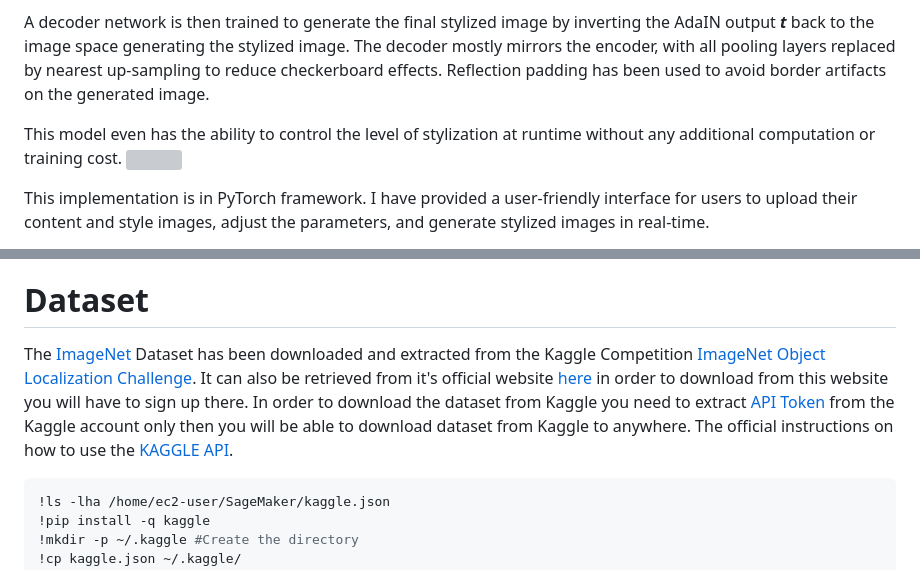
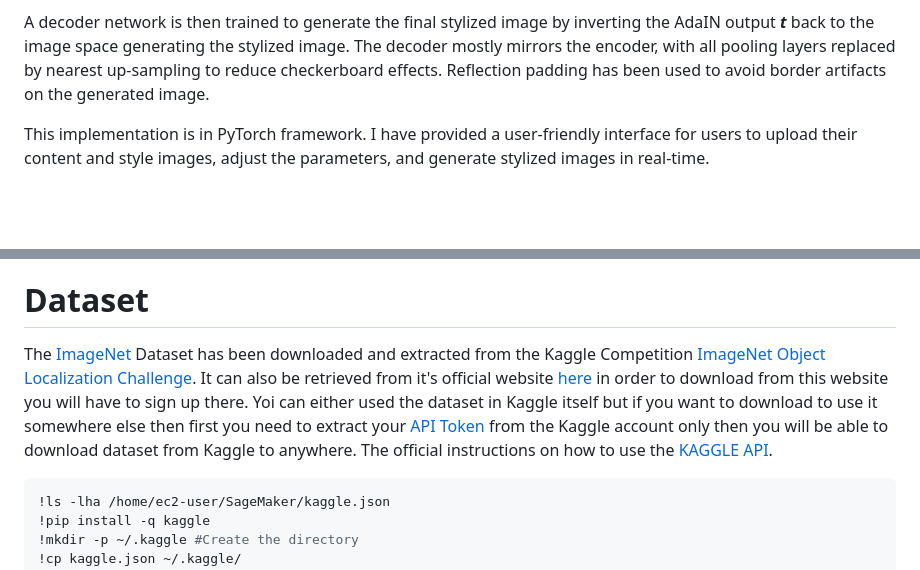
Before and after one commit to Moddy2024/Image-Colorization, a Markdown page: README.md, 2 parts joined by grey strips. GitHub-like rendering; blank space fills up the shorter version; grey boxes are pictures that could not be loaded.

````diff
--- a/README.md
+++ b/README.md
@@ -6,9 +6,6 @@ My implementation of ["Arbitrary Style Transfer in Real-time with Adaptive Insta
 AdaIN performs style transfer in the feature space by transferring feature statistics, specifically the channel-wise mean and variance. AdaIN layer takes the features produced by the encoder of both the content image and style image and simply aligns the mean and variance of the content feature to match those of the style feature, producing the target feature ***t***.
 
 A decoder network is then trained to generate the final stylized image by inverting the AdaIN output ***t*** back to the image space generating the stylized image. The decoder mostly mirrors the encoder, with all pooling layers replaced by nearest up-sampling to reduce checkerboard effects. Reflection padding has been used to avoid border artifacts on the generated image.
-
- This model even has the ability to control the level of stylization at runtime without any additional computation or training cost.
- ![](https://github.com/Moddy2024/AdaIN-Style-Transfer/blob/main/results/degreesof-alpha.png)
 
 This implementation is in PyTorch framework. I have provided a user-friendly interface for users to upload their content and style images, adjust the parameters, and generate stylized images in real-time.
 
@@ -36,7 +33,7 @@ https://github.com/Moddy2024/Image-Colorization.git
 * [test-style](https://github.com/Moddy2024/AdaIN-Style-Transfer/tree/main/test-style) - This directory contains a collection of art images sourced randomly from the internet, which are intended to be used for testing and evaluation purposes.
 * [test-content](https://github.com/Moddy2024/AdaIN-Style-Transfer/tree/main/test-content) - This directory contains a collection of content images sourced randomly from the internet, which are intended to be used for testing and evaluation purposes.
 # Dataset
-The [ImageNet](https://www.image-net.org/about.php) Dataset has been downloaded and extracted from the Kaggle Competition [ImageNet Object Localization Challenge](https://www.kaggle.com/competitions/imagenet-object-localization-challenge/data). It can also be retrieved from it's official website [here](https://www.image-net.org/download.php) in order to download from this website you will have to sign up there. In order to download the dataset from Kaggle you need to extract [API Token](https://www.kaggle.com/discussions/general/371462#2060661) from the Kaggle account only then you will be able to download dataset from Kaggle to anywhere. The official instructions on how to use the [KAGGLE API](https://github.com/Kaggle/kaggle-api).
+The [ImageNet](https://www.image-net.org/about.php) Dataset has been downloaded and extracted from the Kaggle Competition [ImageNet Object Localization Challenge](https://www.kaggle.com/competitions/imagenet-object-localization-challenge/data). It can also be retrieved from it's official website [here](https://www.image-net.org/download.php) in order to download from this website you will have to sign up there. Yoi can either used the dataset in Kaggle itself but if you want to download to use it somewhere else then first you need to extract your [API Token](https://www.kaggle.com/discussions/general/371462#2060661) from the Kaggle account only then you will be able to download dataset from Kaggle to anywhere. The official instructions on how to use the [KAGGLE API](https://github.com/Kaggle/kaggle-api).
 ```bash
 !ls -lha /home/ec2-user/SageMaker/kaggle.json
 !pip install -q kaggle
````
